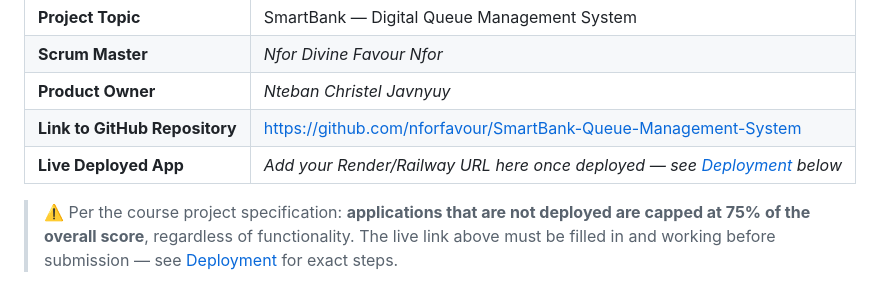
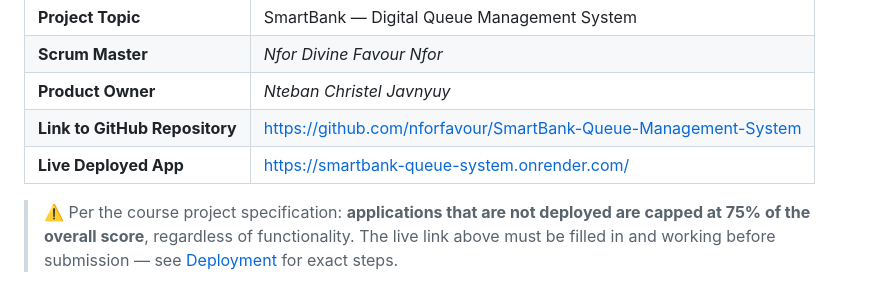
Before and after one commit to nforfavour/SmartBank-Queue-Management-System, a Markdown page: README.md, the part around the change. GitHub-like rendering.

```diff
--- a/README.md
+++ b/README.md
@@ -39,7 +39,7 @@ first-in-first-out order. Admins see everything happening across every service,
 | **Scrum Master** | _Nfor Divine Favour Nfor_ |
 | **Product Owner** | _Nteban Christel Javnyuy_ |
 | **Link to GitHub Repository** | https://github.com/nforfavour/SmartBank-Queue-Management-System |
-| **Live Deployed App** | _Add your Render/Railway URL here once deployed — see [Deployment](#-deployment) below_ |
+| **Live Deployed App** | https://smartbank-queue-system.onrender.com/ |
 
 > ⚠️ Per the course project specification: **applications that are not deployed
 > are capped at 75% of the overall score**, regardless of functionality. The
```
